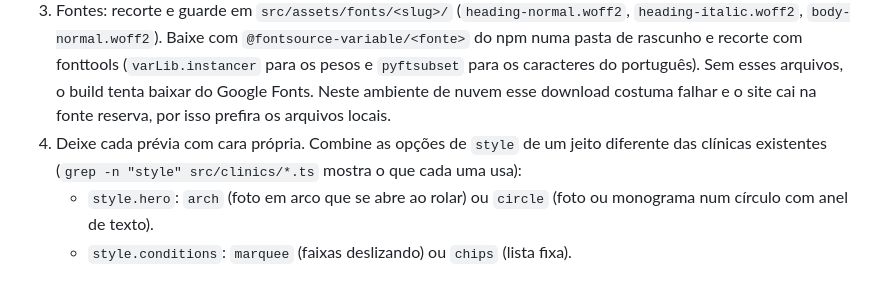
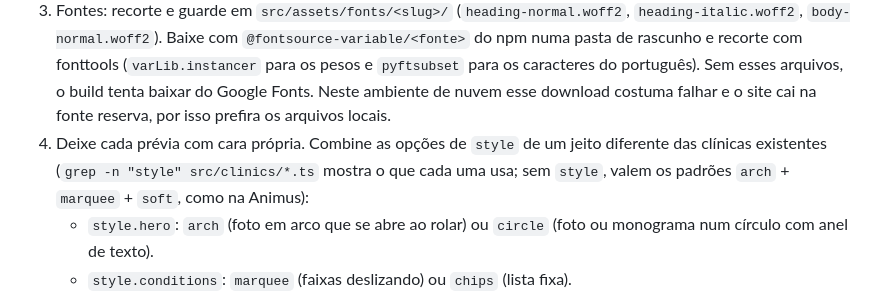
Before and after one commit to leonardovincere/psiquiatria, a Markdown page: CLAUDE.md, the part around the change. GitHub-like rendering.

Commit message:
CLAUDE.md: padrões de style
Co-Authored-By: Claude Opus 5.5 <noreply@anthropic.com>
Claude-Session: https://claude.ai/code/session_011sWHEheazKq4XVdutxuCL2

```diff
--- a/CLAUDE.md
+++ b/CLAUDE.md
@@ -37,7 +37,7 @@ Se um componente precisar de um dado novo, adicione um campo **opcional** em `ty
    Baixe com `@fontsource-variable/<fonte>` do npm numa pasta de rascunho e recorte com fonttools (`varLib.instancer` para os pesos e `pyftsubset` para os caracteres do português).
    Sem esses arquivos, o build tenta baixar do Google Fonts. Neste ambiente de nuvem esse download costuma falhar e o site cai na fonte reserva, por isso prefira os arquivos locais.
 4. Deixe cada prévia com cara própria. Combine as opções de `style` de um jeito diferente das clínicas existentes
-   (`grep -n "style" src/clinics/*.ts` mostra o que cada uma usa):
+   (`grep -n "style" src/clinics/*.ts` mostra o que cada uma usa; sem `style`, valem os padrões `arch` + `marquee` + `soft`, como na Animus):
    - `style.hero`: `arch` (foto em arco que se abre ao rolar) ou `circle` (foto ou monograma num círculo com anel de texto).
    - `style.conditions`: `marquee` (faixas deslizando) ou `chips` (lista fixa).
    - `style.finish`: `soft` (arredondado) ou `editorial` (botões retos, seções numeradas, textura, fundo animado, barra de leitura).
```
